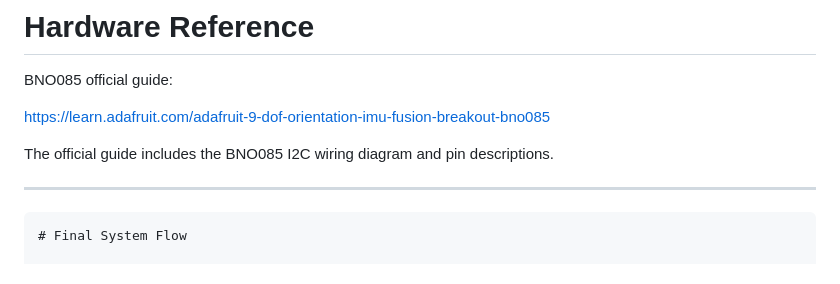
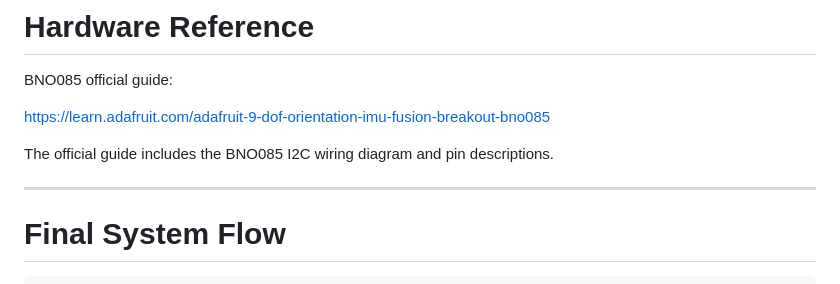
Before and after one commit to YujieCao0410/dance-imu-feedback, a Markdown page: README.md, the part around the change. GitHub-like rendering.

````diff
--- a/README.md
+++ b/README.md
@@ -475,9 +475,9 @@ https://learn.adafruit.com/adafruit-9-dof-orientation-imu-fusion-breakout-bno085
 The official guide includes the BNO085 I2C wiring diagram and pin descriptions.
 
 ---
+
+# Final System Flow
 ```
-# Final System Flow
-
 Solder pin headers
         ↓
 Connect BNO085 to Feather
````
